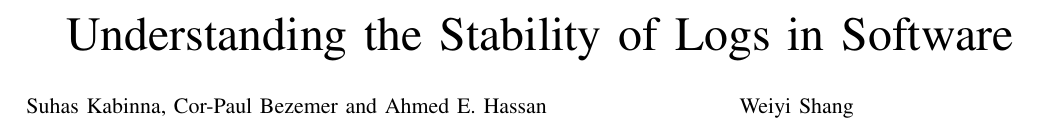
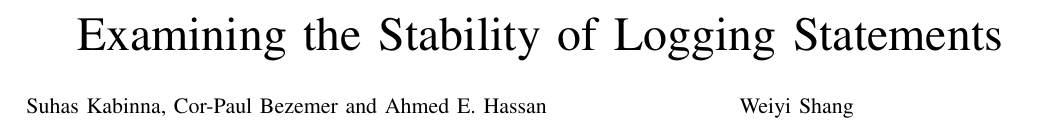
Before and after one commit to kloudKlown/LogGenealogy, a LaTeX paper (template.tex): part of page 1 of 11, cut at the place of the change. Compiled offline with pdfLaTeX; a missing font is replaced by an installed copy or a similar font; a LaTeX package or settings file that is missing is left out.

Commit message:
change title

```diff
--- a/template.tex
+++ b/template.tex
@@ -51,7 +51,7 @@
 %
 \begin{document}
 
-\title{Understanding the Stability of Logs in Software}
+\title{Examining the Stability of Logging Statements}
  %\thanks{Grants or other notes
 %about the article that should go on the front page should be
 %placed here. General acknowledgments should be placed at the end of the article.}
```
